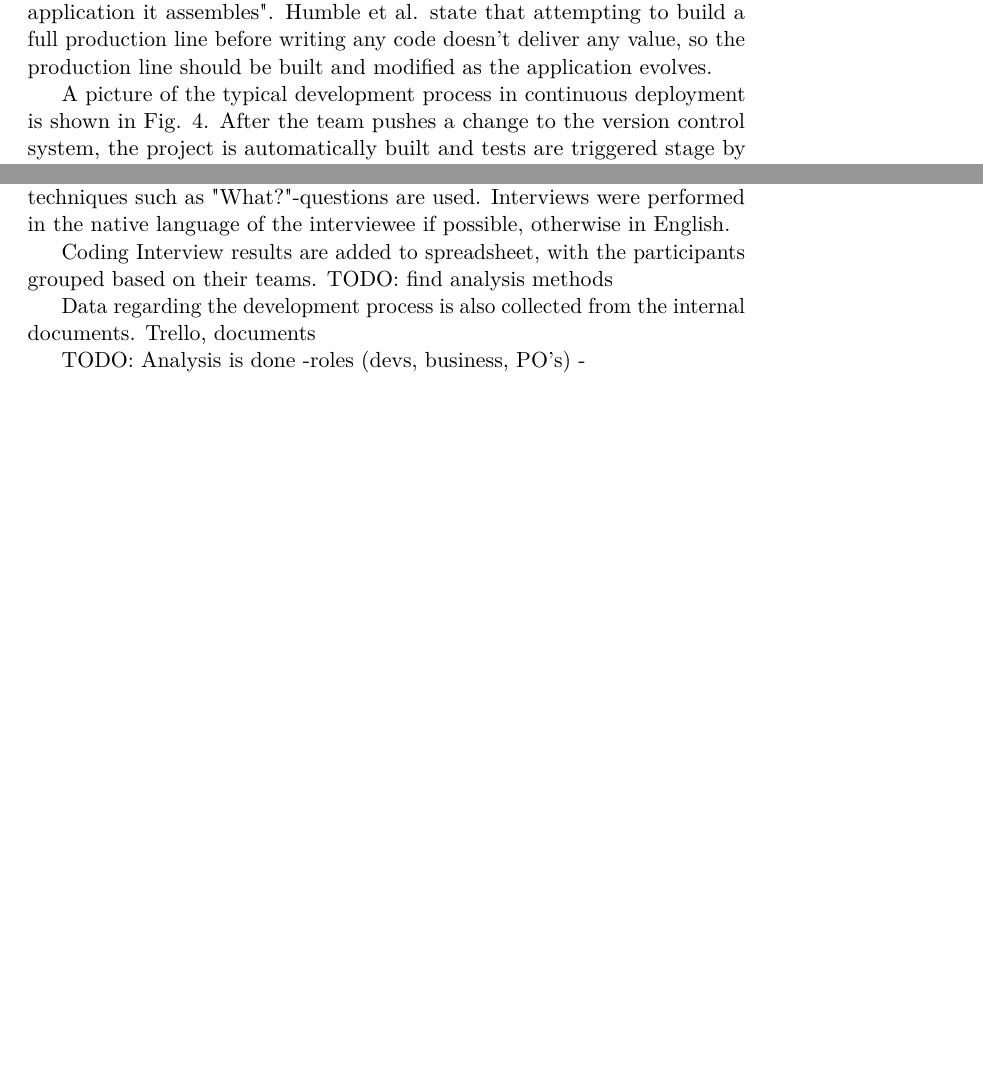
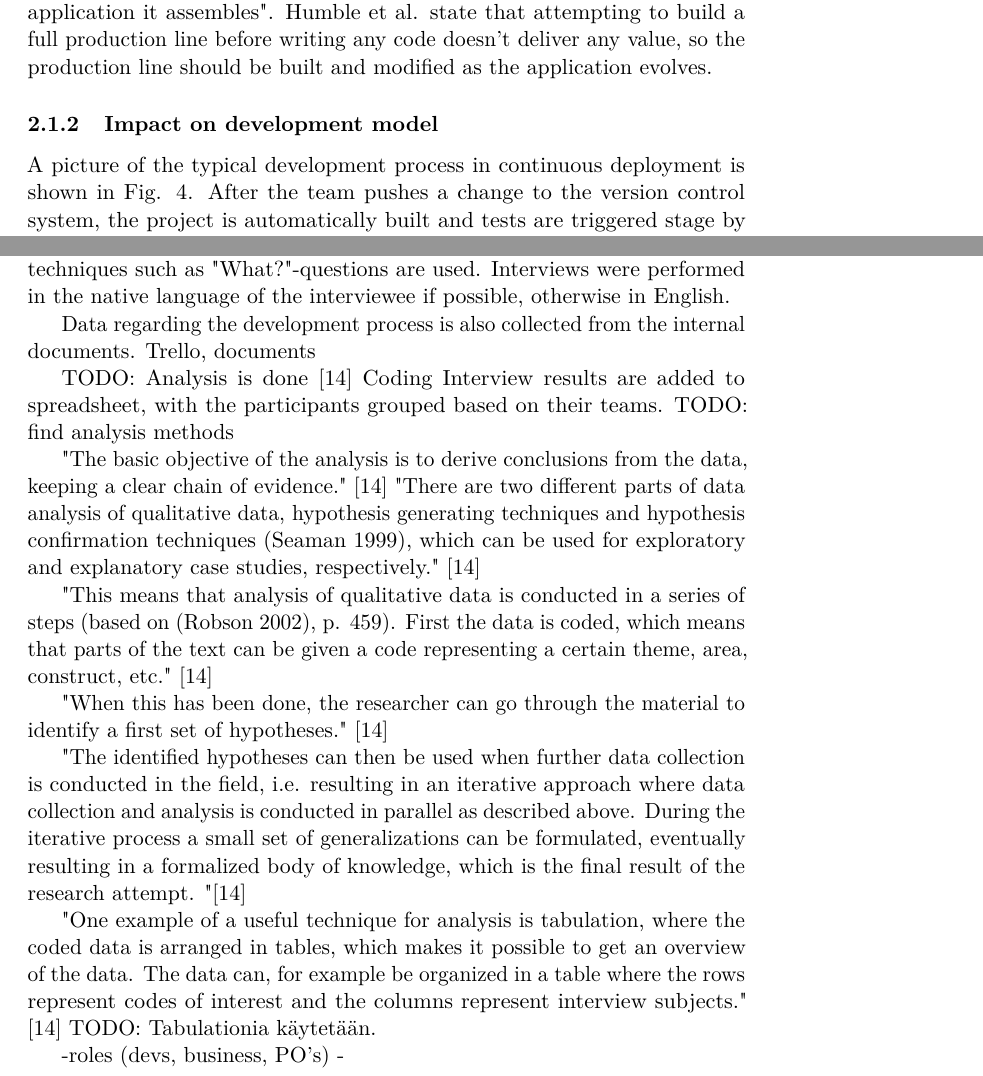
Before and after one commit to Noemj/msc_thesis, a LaTeX document (gradu.tex): two parts of pages 10 and 22 of 27, joined at a grey line, cut so that both start at the same text, the shorter picture padded with empty space. Compiled offline with pdfLaTeX.

Commit message:
Added case study analysis citations

```diff
--- a/gradu.tex
+++ b/gradu.tex
@@ -241,6 +241,8 @@ Another principle, which is the main element of continuous deployment, is to "Au
 
 The last principle states "Evolve your production line along with the application it assembles". Humble et al. state that attempting to build a full production line before writing any code doesn't deliver any value, so the production line should be built and modified as the application evolves.
 
+\subsubsection{Impact on development model}
+
 A picture of the typical development process in continuous deployment is shown in Fig. \ref{fig3}. After the team pushes a change to the version control system, the project is automatically built and tests are triggered stage by stage. If a test stage fails, feedback is given and the deployment process effectively cancelled. In a continuous delivery process, the last stages are approved and activated manually, but in a continuous deployment process the last stages are triggered automatically as well.
 
 \begin{figure}[h]
@@ -552,14 +552,30 @@ The primary source of information in this research are semi-structured interview
 The interview has a standardized set of open-ended questions TODO: validate. Leading questions are avoided on purpose, and different probing techniques such as "What?"-questions are used.
 Interviews were performed in the native language of the interviewee if possible, otherwise in English.
 
-Coding
-Interview results are added to spreadsheet, with the participants grouped based on their teams. TODO: find analysis methods
 
 
 Data regarding the development process is also collected from the internal documents.
 Trello, documents
 
-TODO: Analysis is done
+
+
+TODO: Analysis is done \cite{runeson2009guidelines}
+Coding
+Interview results are added to spreadsheet, with the participants grouped based on their teams. TODO: find analysis methods
+
+"The basic objective of the analysis is to derive conclusions from the data, keeping a clear chain of evidence." \cite{runeson2009guidelines}
+"There are two different parts of data analysis of qualitative data, hypothesis generating techniques and hypothesis confirmation techniques (Seaman 1999), which can be used for exploratory and explanatory case studies, respectively." \cite{runeson2009guidelines}
+
+
+"This means that analysis of qualitative data is conducted in a series of steps (based on (Robson 2002), p. 459). First the data is coded, which means that parts of the text can be given a code representing a certain theme, area, construct, etc." \cite{runeson2009guidelines}
+
+"When this has been done, the researcher can go through the material to identify a first set of hypotheses." \cite{runeson2009guidelines}
+
+"The identified hypotheses can then be used when further data collection is conducted in the field, i.e. resulting in an iterative approach where data collection and analysis is conducted in parallel as described above. During the iterative process a small set of generalizations can be formulated, eventually resulting in a formalized body of knowledge, which is the final result of the research attempt. "\cite{runeson2009guidelines}
+
+
+"One example of a useful technique for analysis is tabulation, where the coded data is arranged in tables, which makes it possible to get an overview of the data. The data can, for example be organized in a table where the rows represent codes of interest and the columns represent interview subjects." \cite{runeson2009guidelines} TODO: Tabulationia käytetään.
+
  -roles (devs, business, PO's)
  -
 
```
Also changed, not shown: gradu.tex (2 more changed lines).
